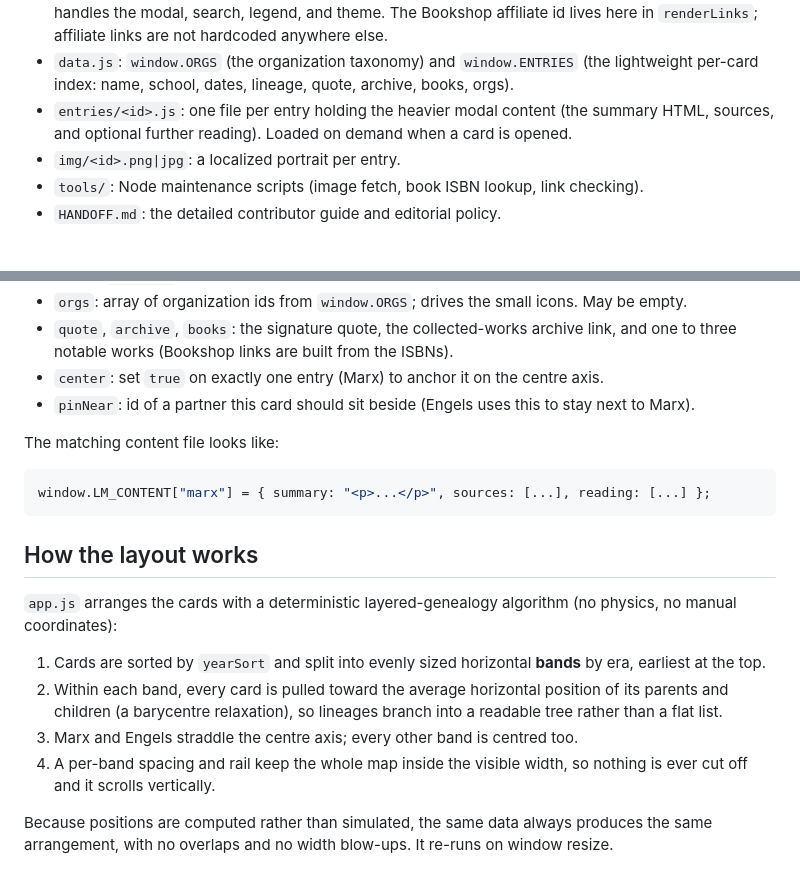
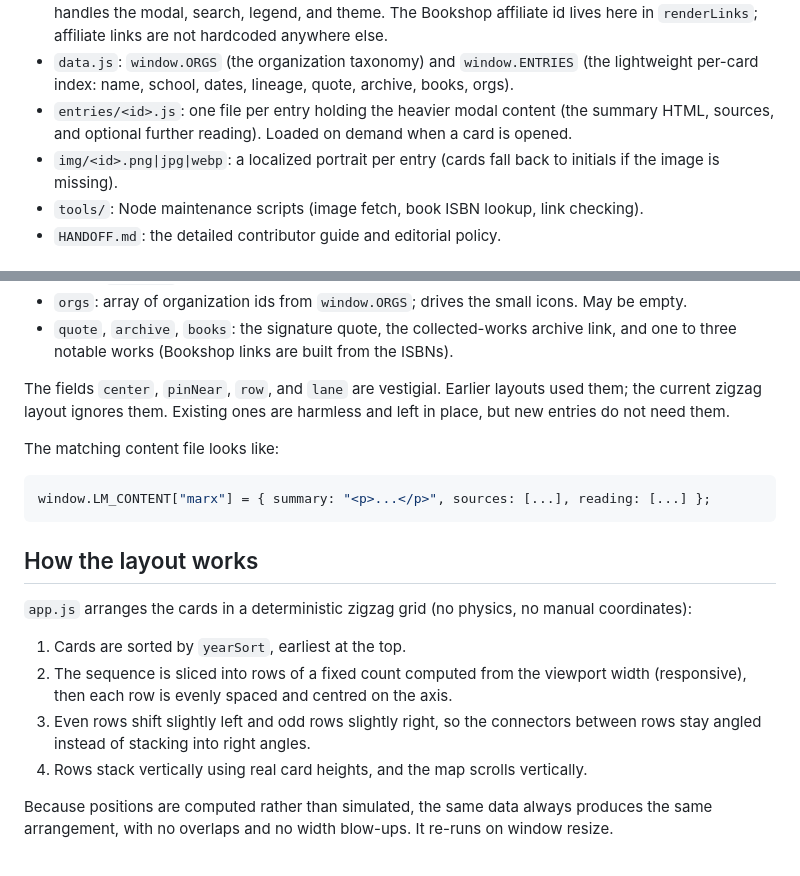
Before and after one commit to paulmatthis/leftistmap, a Markdown page: README.md, 2 parts joined by grey strips. GitHub-like rendering.

Commit message:
Reconcile stale README: zigzag layout, vestigial fields, webp portraits

```diff
--- a/README.md
+++ b/README.md
@@ -26,7 +26,8 @@ maintaining the data, not for viewing the map.
   lightweight per-card index: name, school, dates, lineage, quote, archive, books, orgs).
 - `entries/<id>.js`: one file per entry holding the heavier modal content (the summary
   HTML, sources, and optional further reading). Loaded on demand when a card is opened.
-- `img/<id>.png|jpg`: a localized portrait per entry.
+- `img/<id>.png|jpg|webp`: a localized portrait per entry (cards fall back to initials if
+  the image is missing).
 - `tools/`: Node maintenance scripts (image fetch, book ISBN lookup, link checking).
 - `HANDOFF.md`: the detailed contributor guide and editorial policy.
 
@@ -46,9 +47,10 @@ Each entry is one object in `window.ENTRIES` (in `data.js`). The important field
   empty.
 - `quote`, `archive`, `books`: the signature quote, the collected-works archive link, and
   one to three notable works (Bookshop links are built from the ISBNs).
-- `center`: set `true` on exactly one entry (Marx) to anchor it on the centre axis.
-- `pinNear`: id of a partner this card should sit beside (Engels uses this to stay next
-  to Marx).
+
+The fields `center`, `pinNear`, `row`, and `lane` are vestigial. Earlier layouts used them;
+the current zigzag layout ignores them. Existing ones are harmless and left in place, but
+new entries do not need them.
 
 The matching content file looks like:
 
@@ -58,17 +60,15 @@ window.LM_CONTENT["marx"] = { summary: "<p>...</p>", sources: [...], reading: [.
 
 ## How the layout works
 
-`app.js` arranges the cards with a deterministic layered-genealogy algorithm (no physics,
-no manual coordinates):
+`app.js` arranges the cards in a deterministic zigzag grid (no physics, no manual
+coordinates):
 
-1. Cards are sorted by `yearSort` and split into evenly sized horizontal **bands** by era,
-   earliest at the top.
-2. Within each band, every card is pulled toward the average horizontal position of its
-   parents and children (a barycentre relaxation), so lineages branch into a readable tree
-   rather than a flat list.
-3. Marx and Engels straddle the centre axis; every other band is centred too.
-4. A per-band spacing and rail keep the whole map inside the visible width, so nothing is
-   ever cut off and it scrolls vertically.
+1. Cards are sorted by `yearSort`, earliest at the top.
+2. The sequence is sliced into rows of a fixed count computed from the viewport width
+   (responsive), then each row is evenly spaced and centred on the axis.
+3. Even rows shift slightly left and odd rows slightly right, so the connectors between
+   rows stay angled instead of stacking into right angles.
+4. Rows stack vertically using real card heights, and the map scrolls vertically.
 
 Because positions are computed rather than simulated, the same data always produces the
 same arrangement, with no overlaps and no width blow-ups. It re-runs on window resize.
```
